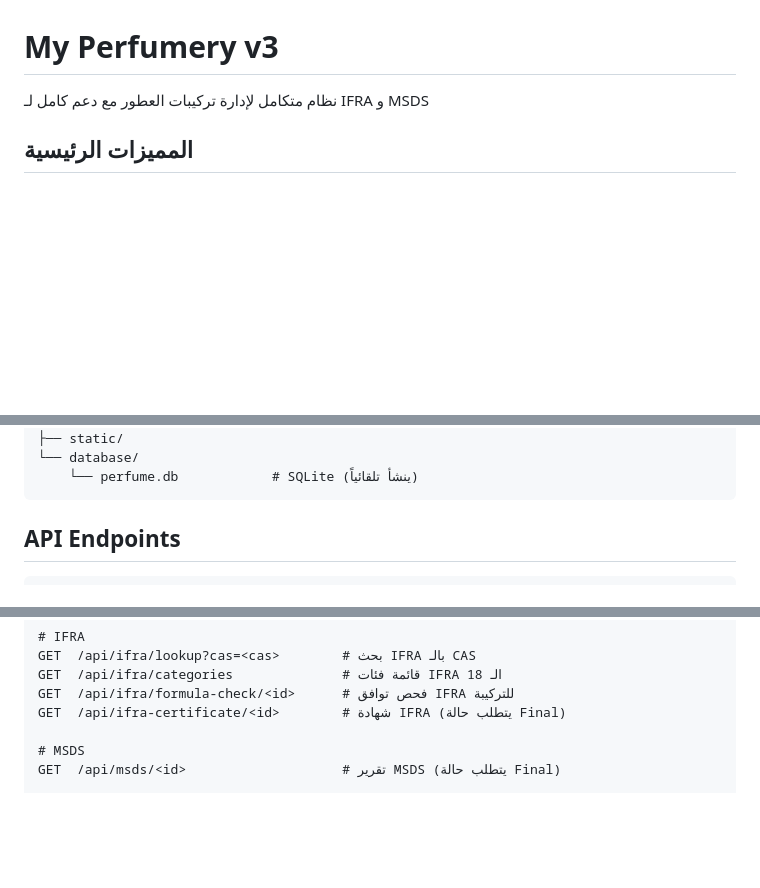
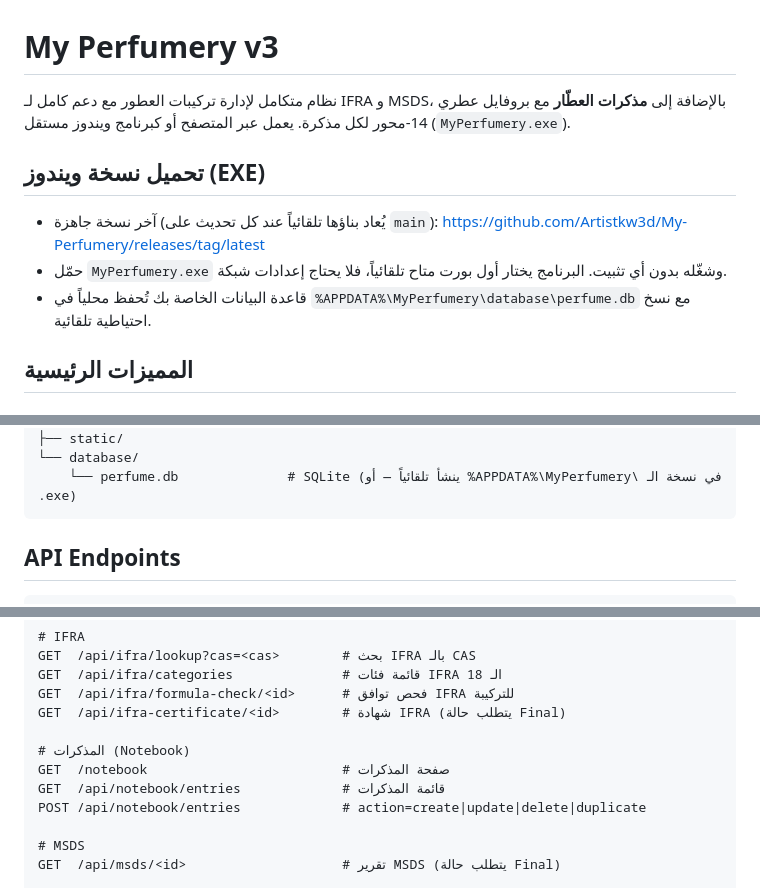
Before and after one commit to Artistkw3d/My-Perfumery, a Markdown page: README.md, 3 parts joined by grey strips. Drawn GitHub-style; blank space fills up the shorter version.

````diff
--- a/README.md
+++ b/README.md
@@ -1,6 +1,13 @@
 # My Perfumery v3
 
-نظام متكامل لإدارة تركيبات العطور مع دعم كامل لـ IFRA و MSDS
+نظام متكامل لإدارة تركيبات العطور مع دعم كامل لـ IFRA و MSDS، بالإضافة إلى **مذكرات العطّار** مع بروفايل عطري 14-محور لكل مذكرة. يعمل عبر المتصفح أو كبرنامج ويندوز مستقل (`MyPerfumery.exe`).
+
+## تحميل نسخة ويندوز (EXE)
+
+- آخر نسخة جاهزة (يُعاد بناؤها تلقائياً عند كل تحديث على `main`):
+  https://github.com/Artistkw3d/My-Perfumery/releases/tag/latest
+- حمّل `MyPerfumery.exe` وشغّله بدون أي تثبيت. البرنامج يختار أول بورت متاح تلقائياً، فلا يحتاج إعدادات شبكة.
+- قاعدة البيانات الخاصة بك تُحفظ محلياً في `%APPDATA%\MyPerfumery\database\perfume.db` مع نسخ احتياطية تلقائية.
 
 ## المميزات الرئيسية
 
@@ -118,7 +158,7 @@ My-Perfumery/
 │   └── settings.html
 ├── static/
 └── database/
-    └── perfume.db            # SQLite (ينشأ تلقائياً)
+    └── perfume.db              # SQLite (ينشأ تلقائياً — أو %APPDATA%\MyPerfumery\ في نسخة الـ .exe)
 ```
 
 ## API Endpoints
@@ -144,6 +184,11 @@ GET  /api/ifra/categories              # قائمة فئات IFRA الـ 18
 GET  /api/ifra/formula-check/<id>      # فحص توافق IFRA للتركيبة
 GET  /api/ifra-certificate/<id>        # شهادة IFRA (يتطلب حالة Final)
 
+# المذكرات (Notebook)
+GET  /notebook                         # صفحة المذكرات
+GET  /api/notebook/entries             # قائمة المذكرات
+POST /api/notebook/entries             # action=create|update|delete|duplicate
+
 # MSDS
 GET  /api/msds/<id>                    # تقرير MSDS (يتطلب حالة Final)
 
````
Also changed, not shown: other parts of README.md (+46 -13 lines), CLAUDE.md (+22 -4 lines).
